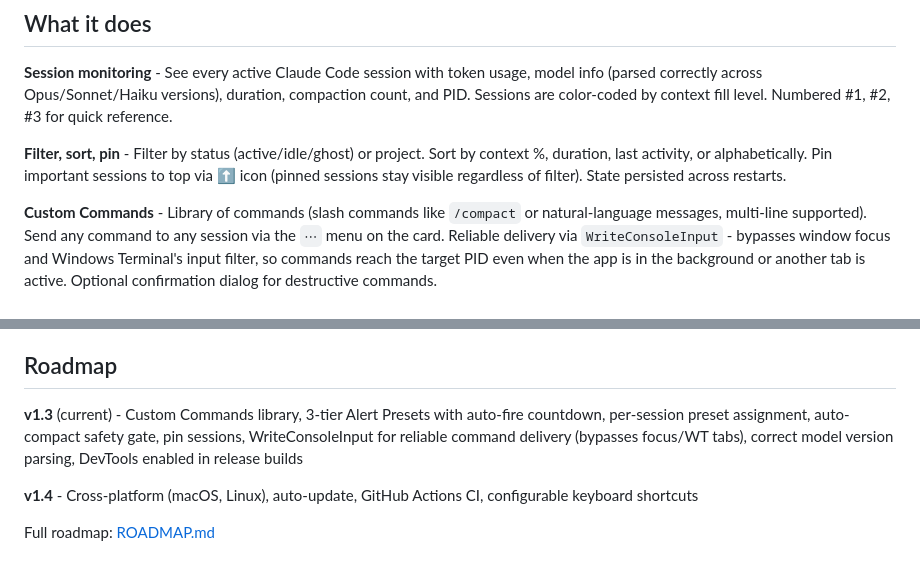
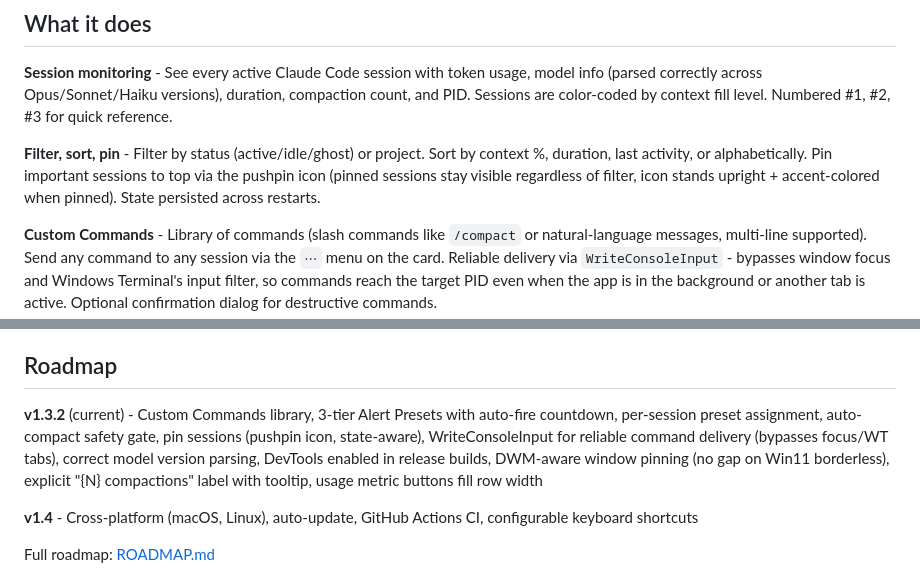
Before and after one commit to antonpme/auralis-pulse, a Markdown page: README.md, 2 parts joined by grey strips. Rendered like a GitHub page.

Commit message:
docs: README - pushpin icon language + v1.3.2 highlights in roadmap section
Co-Authored-By: Claude Opus 4.7 (1M context) <noreply@anthropic.com>

```diff
--- a/README.md
+++ b/README.md
@@ -8,7 +8,7 @@ Stop guessing how much context is left. Stop missing permission popups buried in
 
 **Session monitoring** - See every active Claude Code session with token usage, model info (parsed correctly across Opus/Sonnet/Haiku versions), duration, compaction count, and PID. Sessions are color-coded by context fill level. Numbered #1, #2, #3 for quick reference.
 
-**Filter, sort, pin** - Filter by status (active/idle/ghost) or project. Sort by context %, duration, last activity, or alphabetically. Pin important sessions to top via ⬆ icon (pinned sessions stay visible regardless of filter). State persisted across restarts.
+**Filter, sort, pin** - Filter by status (active/idle/ghost) or project. Sort by context %, duration, last activity, or alphabetically. Pin important sessions to top via the pushpin icon (pinned sessions stay visible regardless of filter, icon stands upright + accent-colored when pinned). State persisted across restarts.
 
 **Custom Commands** - Library of commands (slash commands like `/compact` or natural-language messages, multi-line supported). Send any command to any session via the `⋯` menu on the card. Reliable delivery via `WriteConsoleInput` - bypasses window focus and Windows Terminal's input filter, so commands reach the target PID even when the app is in the background or another tab is active. Optional confirmation dialog for destructive commands.
 
@@ -97,7 +97,7 @@ For permissions, a lightweight HTTP server runs on `127.0.0.1:59428`. The CLI ho
 
 ## Roadmap
 
-**v1.3** (current) - Custom Commands library, 3-tier Alert Presets with auto-fire countdown, per-session preset assignment, auto-compact safety gate, pin sessions, WriteConsoleInput for reliable command delivery (bypasses focus/WT tabs), correct model version parsing, DevTools enabled in release builds
+**v1.3.2** (current) - Custom Commands library, 3-tier Alert Presets with auto-fire countdown, per-session preset assignment, auto-compact safety gate, pin sessions (pushpin icon, state-aware), WriteConsoleInput for reliable command delivery (bypasses focus/WT tabs), correct model version parsing, DevTools enabled in release builds, DWM-aware window pinning (no gap on Win11 borderless), explicit "{N} compactions" label with tooltip, usage metric buttons fill row width
 
 **v1.4** - Cross-platform (macOS, Linux), auto-update, GitHub Actions CI, configurable keyboard shortcuts
 
```
